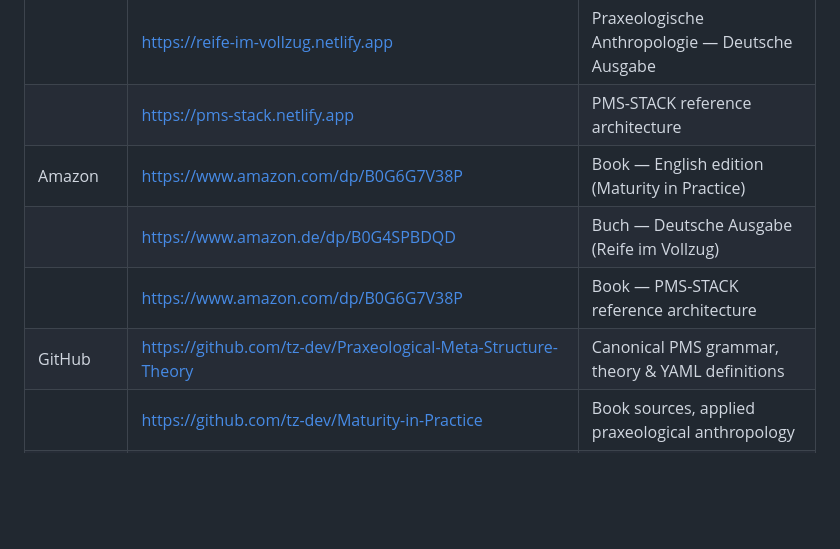
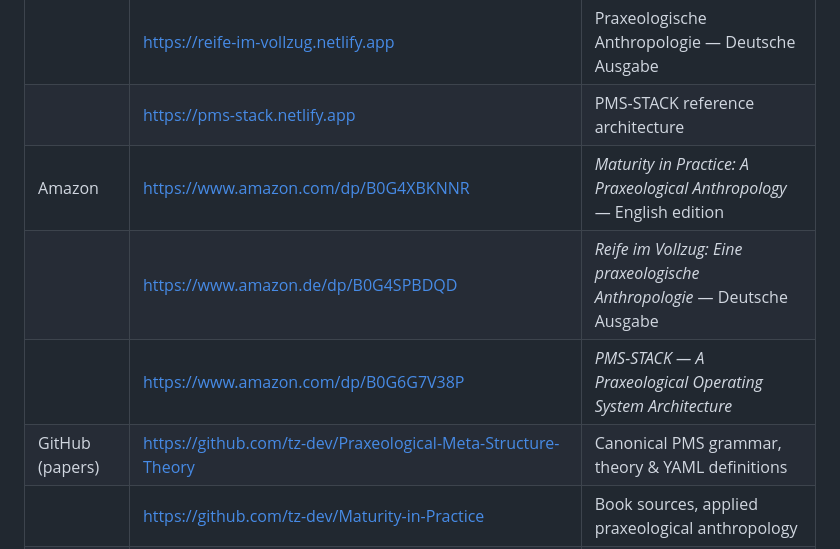
Before and after one commit to tz-dev/Praxeological-Meta-Structure-Theory, a Markdown page: README.md, the part around the change. GitHub-like rendering; blank space fills up the shorter version.

```diff
--- a/README.md
+++ b/README.md
@@ -270,10 +270,10 @@ The resources below are organized by **structural role** within that ecosystem.
 | Book websites | https://maturity-in-practice.netlify.app | Praxeological Anthropology — English edition |
 |  | https://reife-im-vollzug.netlify.app | Praxeologische Anthropologie — Deutsche Ausgabe |
 |  | https://pms-stack.netlify.app | PMS-STACK reference architecture |
-| Amazon | https://www.amazon.com/dp/B0G6G7V38P | Book — English edition (Maturity in Practice) |
-|  | https://www.amazon.de/dp/B0G4SPBDQD | Buch — Deutsche Ausgabe (Reife im Vollzug) |
-|  | https://www.amazon.com/dp/B0G6G7V38P | Book — PMS-STACK reference architecture |
-| GitHub | https://github.com/tz-dev/Praxeological-Meta-Structure-Theory | Canonical PMS grammar, theory & YAML definitions |
+| Amazon | https://www.amazon.com/dp/B0G4XBKNNR | *Maturity in Practice: A Praxeological Anthropology* — English edition |
+|  | https://www.amazon.de/dp/B0G4SPBDQD | *Reife im Vollzug: Eine praxeologische Anthropologie* — Deutsche Ausgabe |
+|  | https://www.amazon.com/dp/B0G6G7V38P | *PMS-STACK — A Praxeological Operating System Architecture* |
+| GitHub (papers)| https://github.com/tz-dev/Praxeological-Meta-Structure-Theory | Canonical PMS grammar, theory & YAML definitions |
 |  | https://github.com/tz-dev/Maturity-in-Practice | Book sources, applied praxeological anthropology |
 |  | https://github.com/tz-dev/PMS-QC | PMS-QC — Praxeological Meta-Structure for Quantum Computing |
 |  | https://github.com/tz-dev/PMS-LOGIC | PMS-LOGIC — Structural Responsibility, Logical Limits, and Post-Moral Effects |
```
